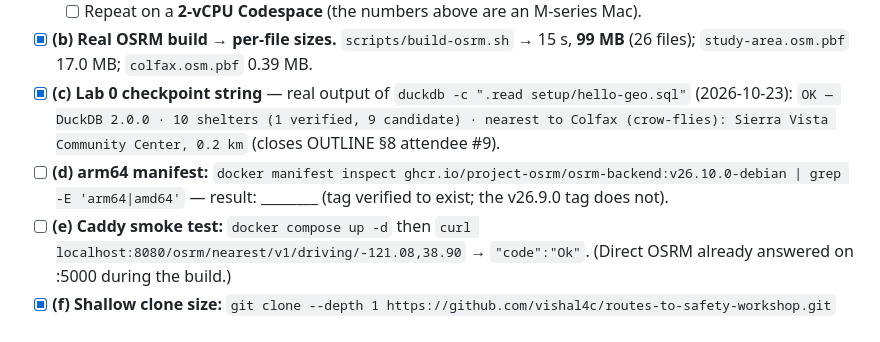
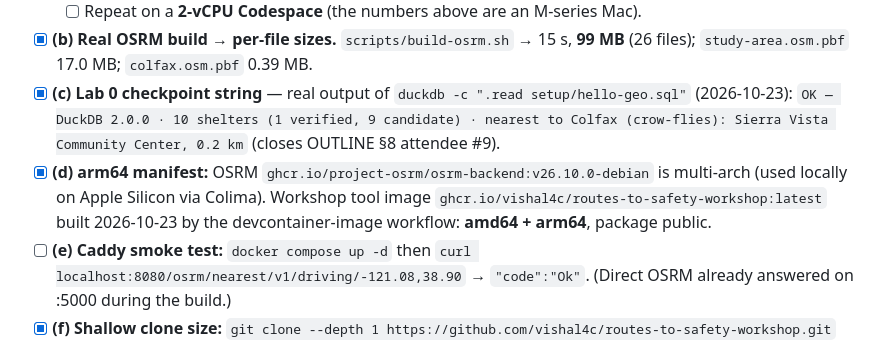
Before and after one commit to vishal4c/routes-to-safety-workshop, a Markdown page: instructor/prep-checklist.md, the part around the change. Rendered like a GitHub page.

Commit message:
Prep checklist: tool image built multi-arch (amd64+arm64), package public

```diff
--- a/instructor/prep-checklist.md
+++ b/instructor/prep-checklist.md
@@ -11,7 +11,7 @@ Workshop: Mon 2026-11-02, 09:00–12:00, room Beavis. Check a box only after you
   - [ ] Repeat on a **2-vCPU Codespace** (the numbers above are an M-series Mac).
 - [x] **(b) Real OSRM build → per-file sizes.** `scripts/build-osrm.sh` → 15 s, **99 MB** (26 files); `study-area.osm.pbf` 17.0 MB; `colfax.osm.pbf` 0.39 MB.
 - [x] **(c) Lab 0 checkpoint string** — real output of `duckdb -c ".read setup/hello-geo.sql"` (2026-10-23): `OK — DuckDB 2.0.0 · 10 shelters (1 verified, 9 candidate) · nearest to Colfax (crow-flies): Sierra Vista Community Center, 0.2 km` (closes OUTLINE §8 attendee #9).
-- [ ] **(d) arm64 manifest:** `docker manifest inspect ghcr.io/project-osrm/osrm-backend:v26.10.0-debian | grep -E 'arm64|amd64'` — result: ________ (tag verified to exist; the v26.9.0 tag does not).
+- [x] **(d) arm64 manifest:** OSRM `ghcr.io/project-osrm/osrm-backend:v26.10.0-debian` is multi-arch (used locally on Apple Silicon via Colima). Workshop tool image `ghcr.io/vishal4c/routes-to-safety-workshop:latest` built 2026-10-23 by the devcontainer-image workflow: **amd64 + arm64**, package public.
 - [ ] **(e) Caddy smoke test:** `docker compose up -d` then `curl localhost:8080/osrm/nearest/v1/driving/-121.08,38.90` → `"code":"Ok"`. (Direct OSRM already answered on :5000 during the build.)
 - [x] **(f) Shallow clone size:** `git clone --depth 1 https://github.com/vishal4c/routes-to-safety-workshop.git` → **38 MB transferred (.git), 109 MB on disk, 3 s** (measured 2026-10-23, home wifi). `check_setup.py` passes in the fresh clone; pmtiles/osrm correctly reported as optional → `scripts/get-bundle.sh`.
 - [ ] **(g) Clean-machine rehearsal:** Windows 11 (Git Bash **and** PowerShell) and macOS: tier 3 from scratch, `python3 setup/check_setup.py`, Labs 1a–1c.
```
